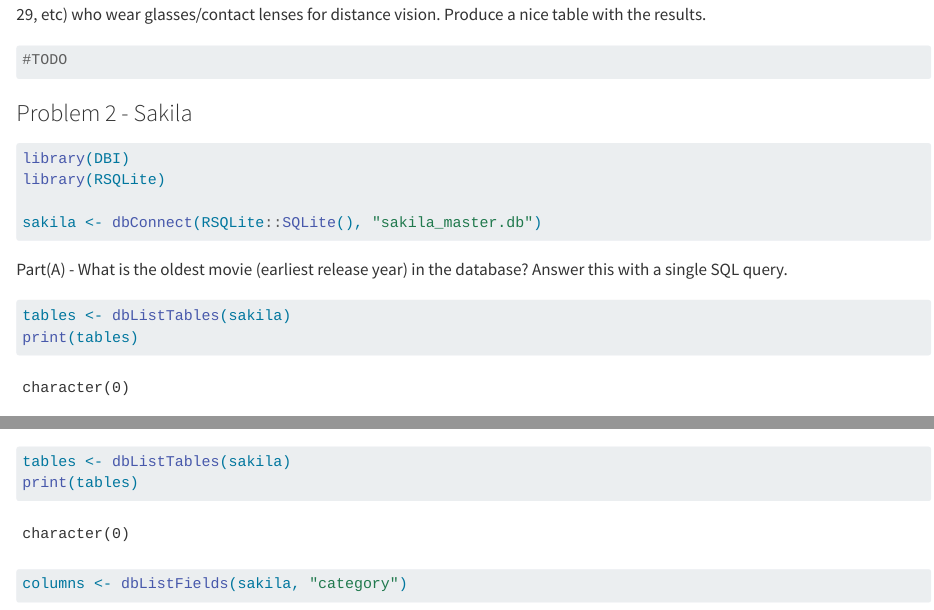
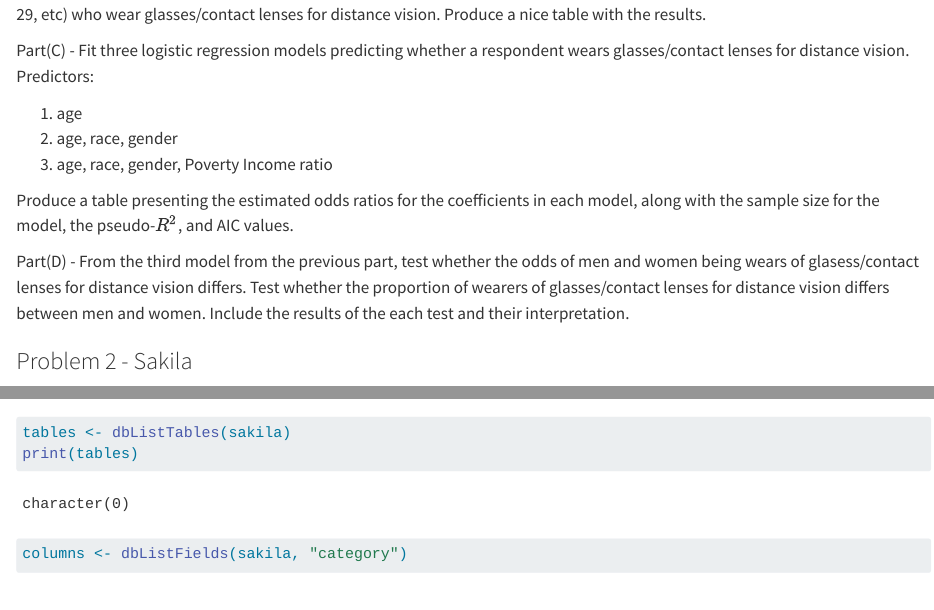
Before and after one commit to VAweng02/STATS-506, a Quarto document (HW3/hw3.qmd): the page in a window 1100 px wide, from 700 px down, and a second part further down, joined at a grey line. Rendered offline with R 4.5, knitr and Pandoc in place of Quarto, with nearby package versions; some code elsewhere in the file could not run offline.

Commit message:
hw3 small changes

````diff
--- a/HW3/hw3.qmd
+++ b/HW3/hw3.qmd
@@ -23,8 +23,31 @@ print(nrow(vision))
 
 Part (B) - Without fitting any models, estimate the proportion of respondents within each 10-year age bracket (e.g. 0-9, 10-19, 20-29, etc) who wear glasses/contact lenses for distance vision. Produce a nice table with the results.
 ```{r}
-#TODO
+
 ```
+
+
+
+Part(C) - Fit three logistic regression models predicting whether a respondent wears glasses/contact lenses for distance vision. Predictors:
+
+1. age
+2. age, race, gender
+3. age, race, gender, Poverty Income ratio
+
+Produce a table presenting the estimated odds ratios for the coefficients in each model, along with the sample size for the model, the pseudo-$R^2$, and AIC values.
+```{r}
+
+```
+
+
+
+
+Part(D) - From the third model from the previous part, test whether the odds of men and women being wears of glasess/contact lenses for distance vision differs. Test whether the proportion of wearers of glasses/contact lenses for distance vision differs between men and women. Include the results of the each test and their interpretation.
+```{r}
+
+```
+
+
 
 
 
````
Also changed, not shown: HW3/hw3.qmd (4 more changed lines).
